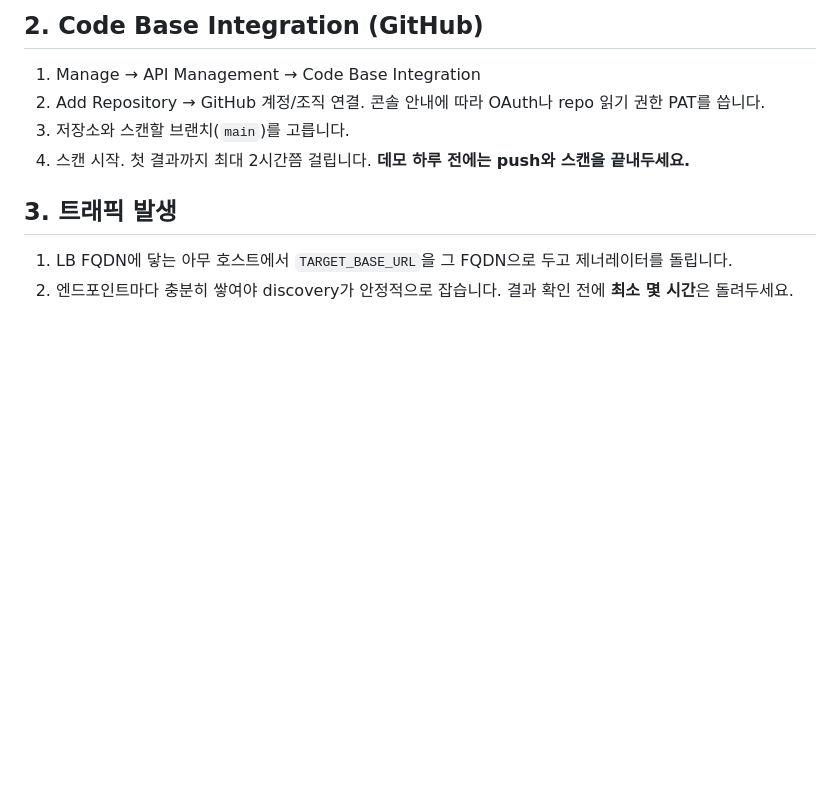
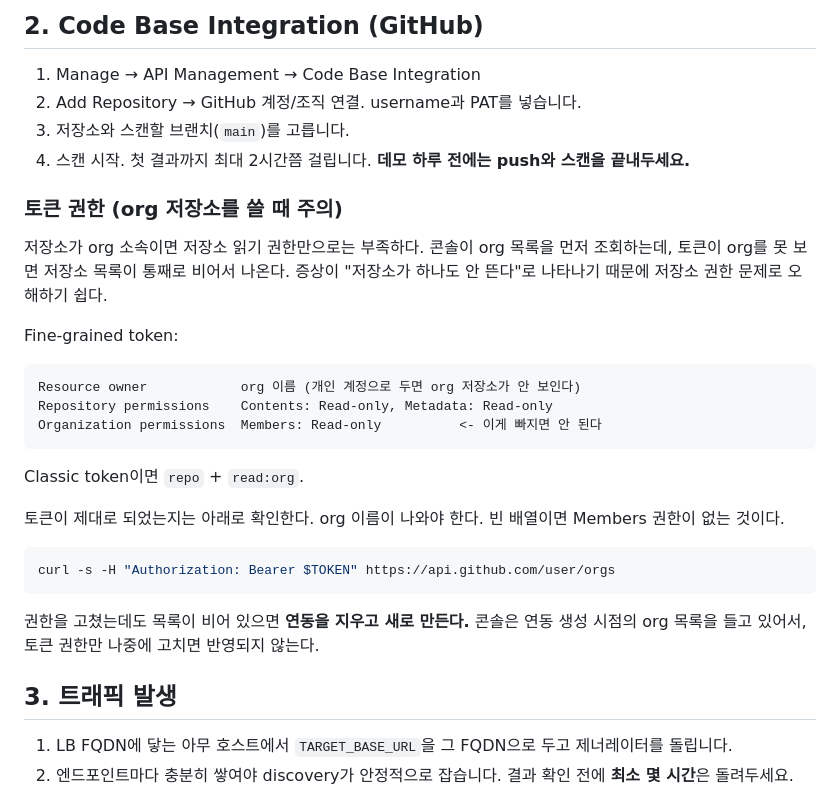
Before and after one commit to asdfkco/f5_distributed_cloud_demo_app, a Markdown page: docs/XC-SETUP.md, the part around the change. Drawn GitHub-style; blank space fills up the shorter version.

Commit message:
XC 설정 문서에 GitHub 토큰 권한 함정 추가
org 저장소를 연동할 때 토큰에 Organization > Members 읽기 권한이 없으면
/user/orgs가 빈 배열로 응답한다. 콘솔은 org 목록을 먼저 조회하므로 저장소
목록이 통째로 비어 보이고, 증상이 저장소 권한 문제처럼 보여서 헤매기 쉽다.

토큰 권한을 나중에 고쳐도 기존 연동에는 반영되지 않으므로 연동을 다시
만들어야 한다는 점도 함께 적었다.

Co-Authored-By: Claude Opus 5 (1M context) <noreply@anthropic.com>

````diff
--- a/docs/XC-SETUP.md
+++ b/docs/XC-SETUP.md
@@ -16,9 +16,35 @@
 ## 2. Code Base Integration (GitHub)
 
 1. Manage → API Management → Code Base Integration
-2. Add Repository → GitHub 계정/조직 연결. 콘솔 안내에 따라 OAuth나 repo 읽기 권한 PAT를 씁니다.
+2. Add Repository → GitHub 계정/조직 연결. username과 PAT를 넣습니다.
 3. 저장소와 스캔할 브랜치(`main`)를 고릅니다.
 4. 스캔 시작. 첫 결과까지 최대 2시간쯤 걸립니다. **데모 하루 전에는 push와 스캔을 끝내두세요.**
+
+### 토큰 권한 (org 저장소를 쓸 때 주의)
+
+저장소가 org 소속이면 저장소 읽기 권한만으로는 부족하다. 콘솔이 org 목록을
+먼저 조회하는데, 토큰이 org를 못 보면 저장소 목록이 통째로 비어서 나온다.
+증상이 "저장소가 하나도 안 뜬다"로 나타나기 때문에 저장소 권한 문제로
+오해하기 쉽다.
+
+Fine-grained token:
+
+    Resource owner            org 이름 (개인 계정으로 두면 org 저장소가 안 보인다)
+    Repository permissions    Contents: Read-only, Metadata: Read-only
+    Organization permissions  Members: Read-only          <- 이게 빠지면 안 된다
+
+Classic token이면 `repo` + `read:org`.
+
+토큰이 제대로 되었는지는 아래로 확인한다. org 이름이 나와야 한다.
+빈 배열이면 Members 권한이 없는 것이다.
+
+```bash
+curl -s -H "Authorization: Bearer $TOKEN" https://api.github.com/user/orgs
+```
+
+권한을 고쳤는데도 목록이 비어 있으면 **연동을 지우고 새로 만든다.** 콘솔은
+연동 생성 시점의 org 목록을 들고 있어서, 토큰 권한만 나중에 고치면 반영되지
+않는다.
 
 ## 3. 트래픽 발생
 
````
